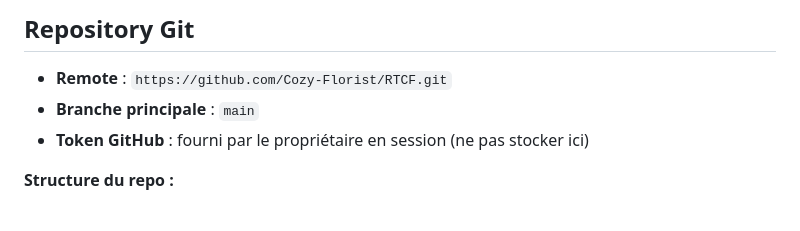
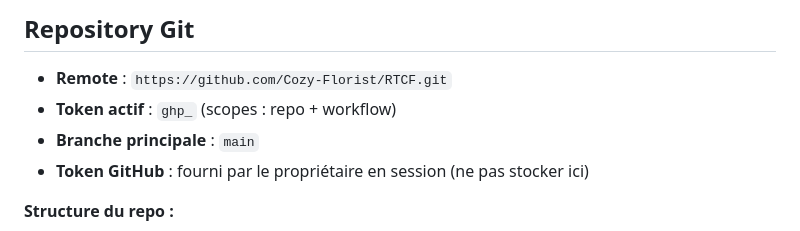
Before and after one commit to louisvaude/RTCF, a Markdown page: data/MEMORY.md, the part around the change. GitHub-like rendering.

```diff
--- a/data/MEMORY.md
+++ b/data/MEMORY.md
@@ -76,6 +76,7 @@ Logs invisibles dans l'app, écrits dans `rtcf_logs` Supabase, lisibles uniqueme
 ## Repository Git
 
 - **Remote** : `https://github.com/Cozy-Florist/RTCF.git`
+- **Token actif** : `ghp_` (scopes : repo + workflow)
 - **Branche principale** : `main`
 - **Token GitHub** : fourni par le propriétaire en session (ne pas stocker ici)
 
```
